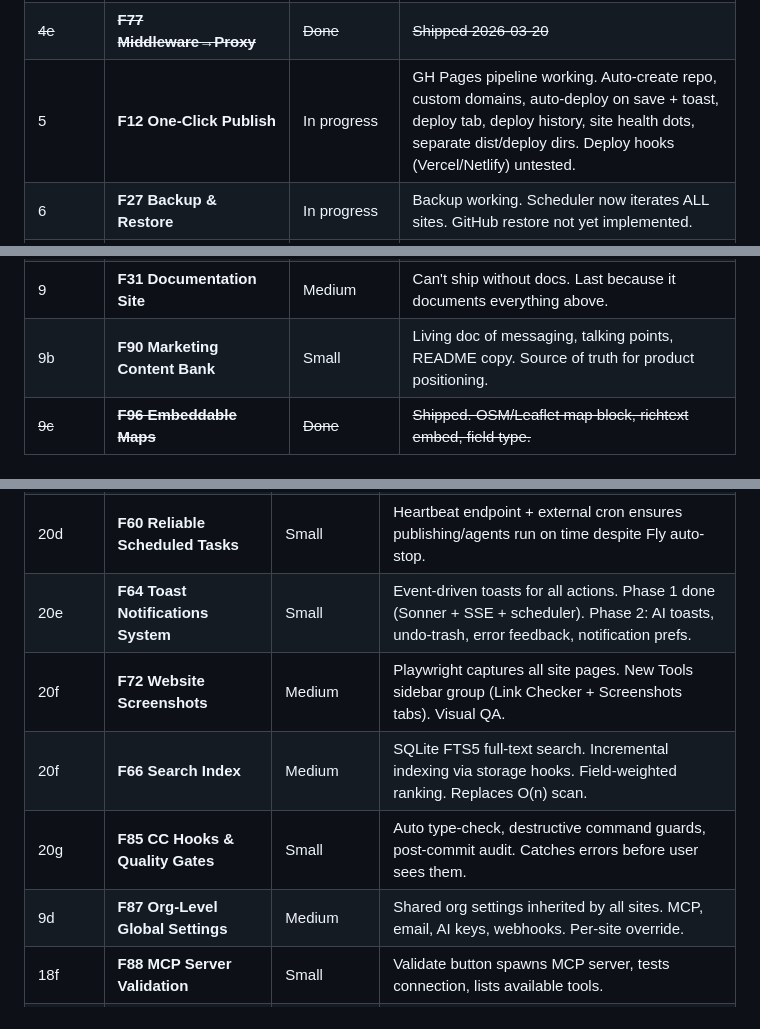
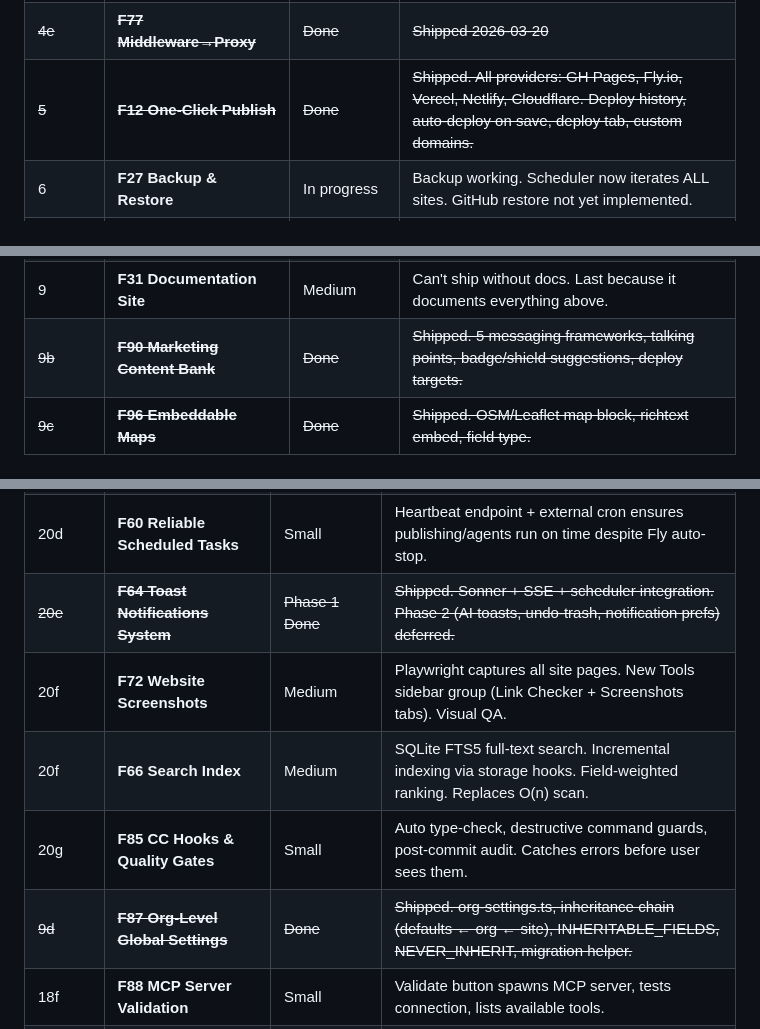
Before and after one commit to webhousecode/cms, a Markdown page: docs/ROADMAP.md, 3 parts joined by grey strips. Drawn GitHub-style.

```diff
--- a/docs/ROADMAP.md
+++ b/docs/ROADMAP.md
@@ -64,7 +64,7 @@ _Without these, we cannot build and deliver professional sites on the platform._
 | ~~4c~~ | ~~**F67 Security Gate**~~ | ~~Done~~ | ~~Shipped. Gitleaks + Semgrep + custom scanner. Pre-commit hook + CI workflow.~~ |
 | ~~4d~~ | ~~**F76 Create New Organization**~~ | ~~Done~~ | ~~Shipped 2026-03-19~~ |
 | ~~4e~~ | ~~**F77 Middleware→Proxy**~~ | ~~Done~~ | ~~Shipped 2026-03-20~~ |
-| 5 | **F12 One-Click Publish** | In progress | GH Pages pipeline working. Auto-create repo, custom domains, auto-deploy on save + toast, deploy tab, deploy history, site health dots, separate dist/deploy dirs. Deploy hooks (Vercel/Netlify) untested. |
+| ~~5~~ | ~~**F12 One-Click Publish**~~ | ~~Done~~ | ~~Shipped. All providers: GH Pages, Fly.io, Vercel, Netlify, Cloudflare. Deploy history, auto-deploy on save, deploy tab, custom domains.~~ |
 | 6 | **F27 Backup & Restore** | In progress | Backup working. Scheduler now iterates ALL sites. GitHub restore not yet implemented. |
 | ~~7~~ | ~~**F44 Media Processing Pipeline**~~ | ~~Done~~ | ~~Sharp WebP variant generation on upload + batch, EXIF extraction, build-time `<picture>` upgrade, AI image analysis. Configurable variant widths + quality in Settings.~~ |
 | ~~8~~ | ~~**F42 Framework Boilerplates**~~ | ~~Done~~ | ~~Shipped. 3 boilerplates (static, nextjs, nextjs-github) + Claude Code skills/hooks/agents.~~ |
@@ -81,7 +81,7 @@ _Without these, we cannot build and deliver professional sites on the platform._
 | 8l | **F48 Internationalization (i18n)** | Large | Full multi-language CMS. AI auto-translates all content + SEO + metadata. Locale-aware AI prompts, build pipeline, translation UI, bulk translate, auto-translate on publish. Must ship before codebase grows more — every new feature needs locale hooks. |
 | 8m | **F112 GEO (Generative Engine Optimization)** | Large | AI visibility is the new SEO. Smart robots.txt, GEO score, llms-full.txt, enhanced JSON-LD, AI visibility monitor, search index checker, GEO agent. First CMS with built-in AI visibility tools — THE differentiator. |
 | 9 | **F31 Documentation Site** | Medium | Can't ship without docs. Last because it documents everything above. |
-| 9b | **F90 Marketing Content Bank** | Small | Living doc of messaging, talking points, README copy. Source of truth for product positioning. |
+| ~~9b~~ | ~~**F90 Marketing Content Bank**~~ | ~~Done~~ | ~~Shipped. 5 messaging frameworks, talking points, badge/shield suggestions, deploy targets.~~ |
 | ~~9c~~ | ~~**F96 Embeddable Maps**~~ | ~~Done~~ | ~~Shipped. OSM/Leaflet map block, richtext embed, field type.~~ |
 
 ### Tier 2 — Competitive Edge (v1.1-1.2)
@@ -119,11 +119,11 @@ _Makes us stand out. Customers expect these from a modern CMS._
 | 20c | **F55 Enhance Prompt** | Small | Magic wand that rewrites vague prompts into effective ones. Better AI output for everyone. |
 | 20c | **F57 Extranet** | Large | Protected site pages for visitors. Client portals, member content, gated resources. |
 | 20d | **F60 Reliable Scheduled Tasks** | Small | Heartbeat endpoint + external cron ensures publishing/agents run on time despite Fly auto-stop. |
-| 20e | **F64 Toast Notifications System** | Small | Event-driven toasts for all actions. Phase 1 done (Sonner + SSE + scheduler). Phase 2: AI toasts, undo-trash, error feedback, notification prefs. |
+| ~~20e~~ | ~~**F64 Toast Notifications System**~~ | ~~Phase 1 Done~~ | ~~Shipped. Sonner + SSE + scheduler integration. Phase 2 (AI toasts, undo-trash, notification prefs) deferred.~~ |
 | 20f | **F72 Website Screenshots** | Medium | Playwright captures all site pages. New Tools sidebar group (Link Checker + Screenshots tabs). Visual QA. |
 | 20f | **F66 Search Index** | Medium | SQLite FTS5 full-text search. Incremental indexing via storage hooks. Field-weighted ranking. Replaces O(n) scan. |
 | 20g | **F85 CC Hooks & Quality Gates** | Small | Auto type-check, destructive command guards, post-commit audit. Catches errors before user sees them. |
-| 9d | **F87 Org-Level Global Settings** | Medium | Shared org settings inherited by all sites. MCP, email, AI keys, webhooks. Per-site override. |
+| ~~9d~~ | ~~**F87 Org-Level Global Settings**~~ | ~~Done~~ | ~~Shipped. org-settings.ts, inheritance chain (defaults ← org ← site), INHERITABLE_FIELDS, NEVER_INHERIT, migration helper.~~ |
 | 18f | **F88 MCP Server Validation** | Small | Validate button spawns MCP server, tests connection, lists available tools. |
 | 18g | **F93 Next.js App Deployment** | Medium | Deploy Next.js SSR/RSC sites to Vercel/Netlify/Fly.io. Deploy hooks built but untested. Status polling + auto-deploy on save. |
 | 18h | **F100 Custom Domain DNS Validation** | Small | Real-time DNS validation in Deploy Settings. Auto-provision *.webhouse.app subdomains via DNS API. Verify CNAME for external domains. |
```
Also changed, not shown: other parts of docs/ROADMAP.md (+2 -2 lines), docs/FEATURES.md (+5 -5 lines).
